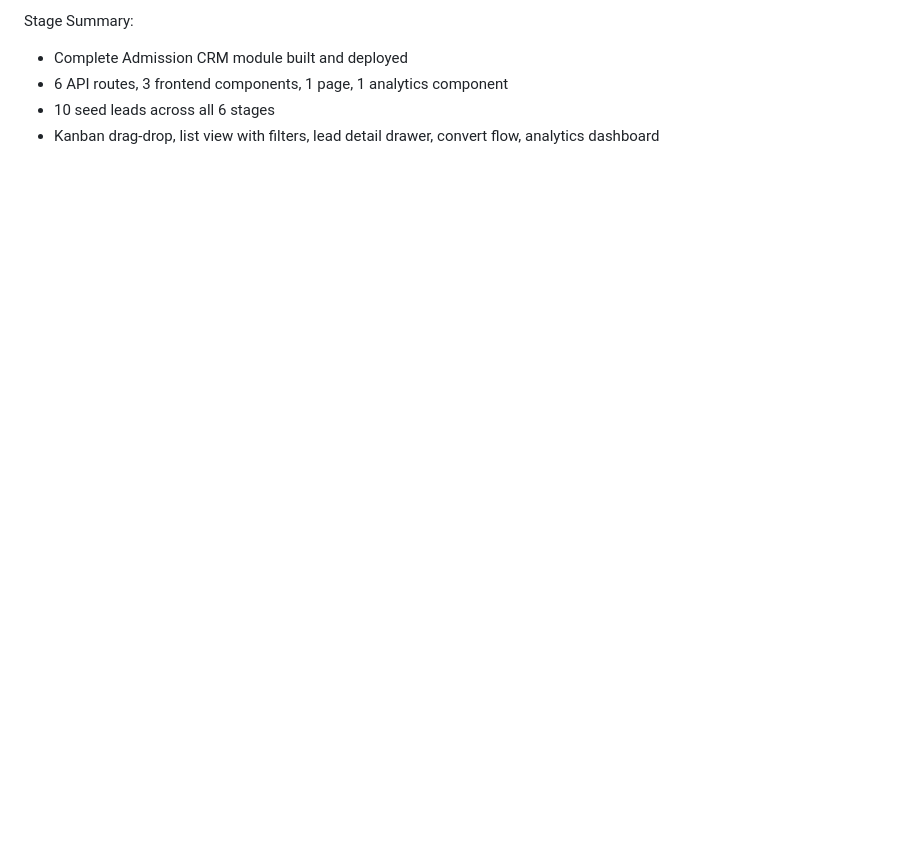
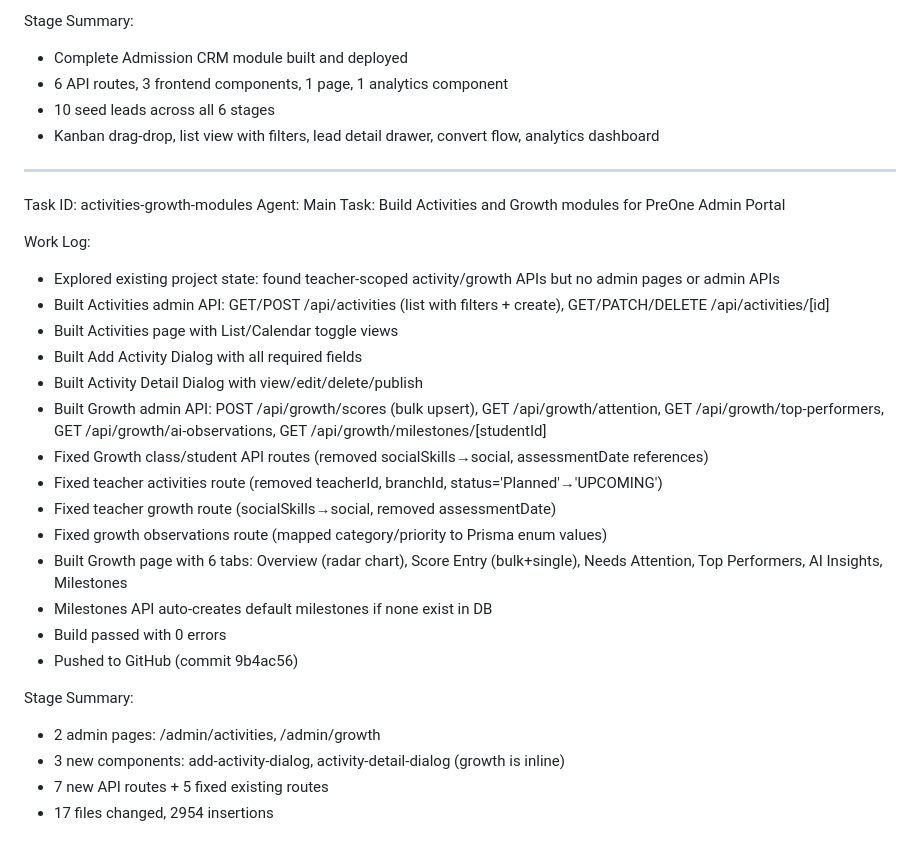
Before and after one commit to nueera/preone, a Markdown page: worklog.md, the part around the change. GitHub-like rendering; blank space fills up the shorter version.

Commit message:
6df759a7-191e-4a8a-a238-7acac5cbd455

```diff
--- a/worklog.md
+++ b/worklog.md
@@ -329,3 +329,30 @@ Stage Summary:
 - 6 API routes, 3 frontend components, 1 page, 1 analytics component
 - 10 seed leads across all 6 stages
 - Kanban drag-drop, list view with filters, lead detail drawer, convert flow, analytics dashboard
+
+---
+Task ID: activities-growth-modules
+Agent: Main
+Task: Build Activities and Growth modules for PreOne Admin Portal
+
+Work Log:
+- Explored existing project state: found teacher-scoped activity/growth APIs but no admin pages or admin APIs
+- Built Activities admin API: GET/POST /api/activities (list with filters + create), GET/PATCH/DELETE /api/activities/[id]
+- Built Activities page with List/Calendar toggle views
+- Built Add Activity Dialog with all required fields
+- Built Activity Detail Dialog with view/edit/delete/publish
+- Built Growth admin API: POST /api/growth/scores (bulk upsert), GET /api/growth/attention, GET /api/growth/top-performers, GET /api/growth/ai-observations, GET /api/growth/milestones/[studentId]
+- Fixed Growth class/student API routes (removed socialSkills→social, assessmentDate references)
+- Fixed teacher activities route (removed teacherId, branchId, status='Planned'→'UPCOMING')
+- Fixed teacher growth route (socialSkills→social, removed assessmentDate)
+- Fixed growth observations route (mapped category/priority to Prisma enum values)
+- Built Growth page with 6 tabs: Overview (radar chart), Score Entry (bulk+single), Needs Attention, Top Performers, AI Insights, Milestones
+- Milestones API auto-creates default milestones if none exist in DB
+- Build passed with 0 errors
+- Pushed to GitHub (commit 9b4ac56)
+
+Stage Summary:
+- 2 admin pages: /admin/activities, /admin/growth
+- 3 new components: add-activity-dialog, activity-detail-dialog (growth is inline)
+- 7 new API routes + 5 fixed existing routes
+- 17 files changed, 2954 insertions
```
